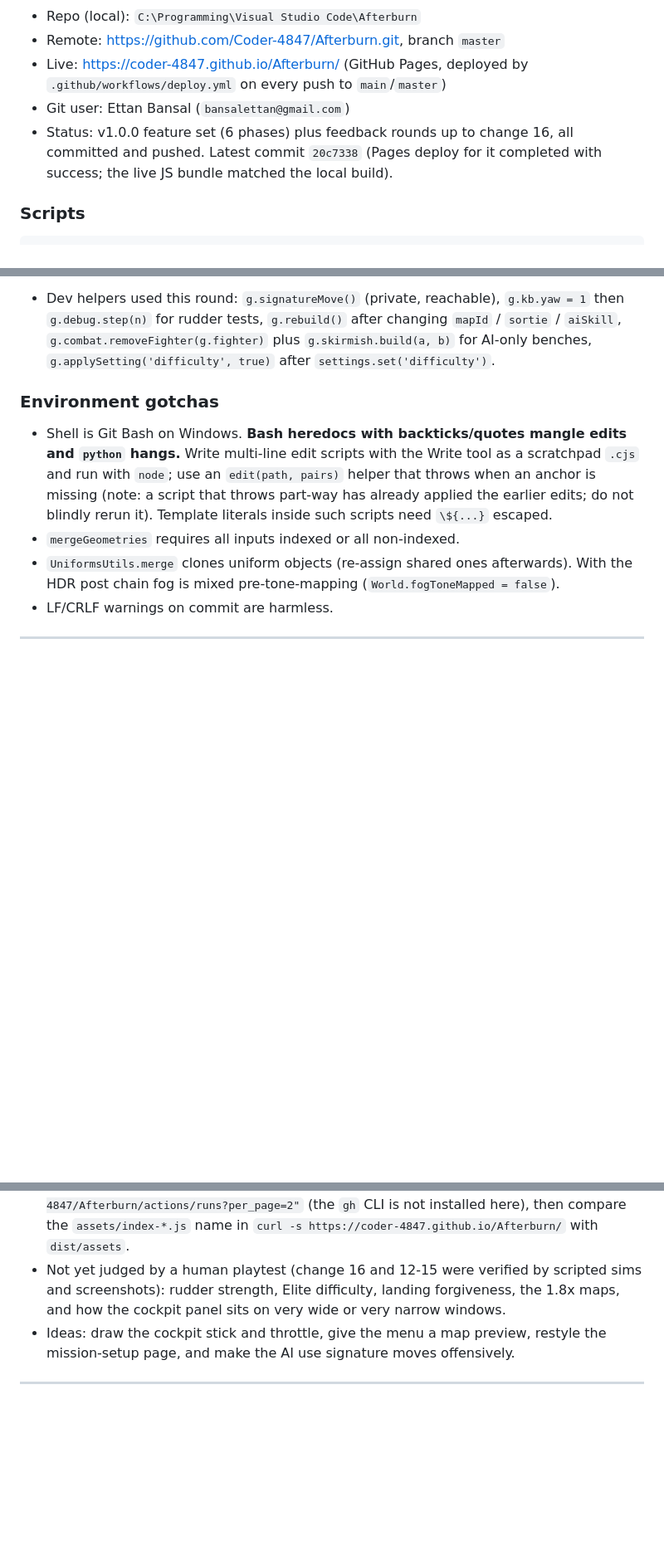
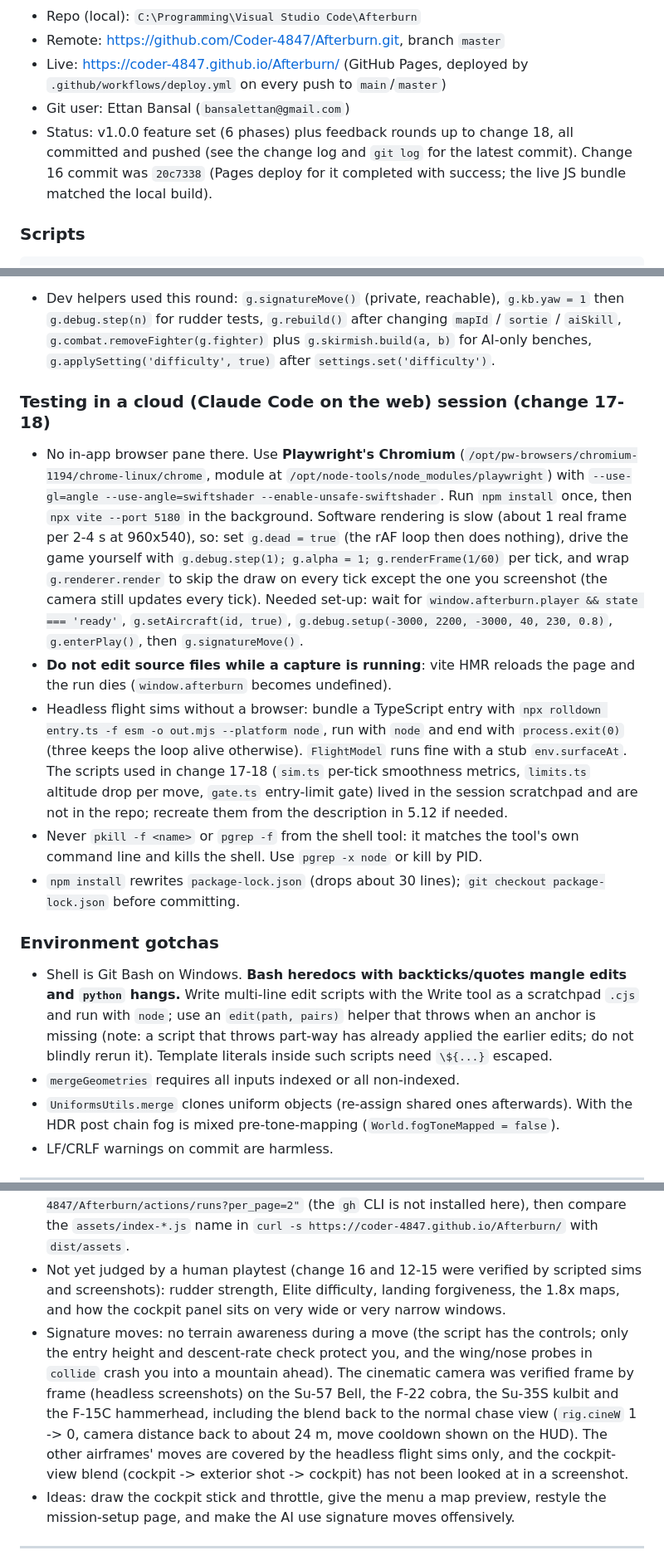
Before and after one commit to Coder-4847/Afterburn, a Markdown page: memory.md, 3 parts joined by grey strips. Shown at 83% size. Rendered like a GitHub page; blank space fills up the shorter version.

```diff
--- a/memory.md
+++ b/memory.md
@@ -19,7 +19,7 @@ no accounts, and **no asset downloads**. Terrain, aircraft, textures, audio and
 - Remote: https://github.com/Coder-4847/Afterburn.git, branch `master`
 - Live: https://coder-4847.github.io/Afterburn/ (GitHub Pages, deployed by `.github/workflows/deploy.yml` on every push to `main`/`master`)
 - Git user: Ettan Bansal (`bansalettan@gmail.com`)
-- Status: v1.0.0 feature set (6 phases) plus feedback rounds up to change 16, all committed and pushed. Latest commit `20c7338` (Pages deploy for it completed with success; the live JS bundle matched the local build).
+- Status: v1.0.0 feature set (6 phases) plus feedback rounds up to change 18, all committed and pushed (see the change log and `git log` for the latest commit). Change 16 commit was `20c7338` (Pages deploy for it completed with success; the live JS bundle matched the local build).
 
 ### Scripts
 
@@ -299,6 +315,13 @@ importing and appending it in `index.ts`.
 - **Browser pane visibility:** requestAnimationFrame only runs while the pane is visible (a hidden pane makes `innerWidth` 0 and the sim stands still, though `debug.step(n)` still works). `preview_start` with a `url` re-opens it; after an HMR reload the game is back on the title screen, so call `g.debug.enterPlay()` and `g.debug.setup(...)` again. The screenshot is 800 px wide in device pixels (DPR 1-2), so a 1280x720 viewport is captured whole only when the DPR is 1.
 - Dev helpers used this round: `g.signatureMove()` (private, reachable), `g.kb.yaw = 1` then `g.debug.step(n)` for rudder tests, `g.rebuild()` after changing `mapId` / `sortie` / `aiSkill`, `g.combat.removeFighter(g.fighter)` plus `g.skirmish.build(a, b)` for AI-only benches, `g.applySetting('difficulty', true)` after `settings.set('difficulty')`.
 
+### Testing in a cloud (Claude Code on the web) session (change 17-18)
+- No in-app browser pane there. Use **Playwright's Chromium** (`/opt/pw-browsers/chromium-1194/chrome-linux/chrome`, module at `/opt/node-tools/node_modules/playwright`) with `--use-gl=angle --use-angle=swiftshader --enable-unsafe-swiftshader`. Run `npm install` once, then `npx vite --port 5180` in the background. Software rendering is slow (about 1 real frame per 2-4 s at 960x540), so: set `g.dead = true` (the rAF loop then does nothing), drive the game yourself with `g.debug.step(1); g.alpha = 1; g.renderFrame(1/60)` per tick, and wrap `g.renderer.render` to skip the draw on every tick except the one you screenshot (the camera still updates every tick). Needed set-up: wait for `window.afterburn.player && state === 'ready'`, `g.setAircraft(id, true)`, `g.debug.setup(-3000, 2200, -3000, 40, 230, 0.8)`, `g.enterPlay()`, then `g.signatureMove()`.
+- **Do not edit source files while a capture is running**: vite HMR reloads the page and the run dies (`window.afterburn` becomes undefined).
+- Headless flight sims without a browser: bundle a TypeScript entry with `npx rolldown entry.ts -f esm -o out.mjs --platform node`, run with `node` and end with `process.exit(0)` (three keeps the loop alive otherwise). `FlightModel` runs fine with a stub `env.surfaceAt`. The scripts used in change 17-18 (`sim.ts` per-tick smoothness metrics, `limits.ts` altitude drop per move, `gate.ts` entry-limit gate) lived in the session scratchpad and are not in the repo; recreate them from the description in 5.12 if needed.
+- Never `pkill -f <name>` or `pgrep -f` from the shell tool: it matches the tool's own command line and kills the shell. Use `pgrep -x node` or kill by PID.
+- `npm install` rewrites `package-lock.json` (drops about 30 lines); `git checkout package-lock.json` before committing.
+
 ### Environment gotchas
 - Shell is Git Bash on Windows. **Bash heredocs with backticks/quotes mangle edits and `python` hangs.** Write multi-line edit scripts
   with the Write tool as a scratchpad `.cjs` and run with `node`; use an `edit(path, pairs)` helper that throws when an anchor is
@@ -354,6 +380,7 @@ importing and appending it in `index.ts`.
 - Deploy status: the Pages run for `20c7338` completed with success and the live site served the new bundle. To check any later push:
   `curl -s "https://api.github.com/repos/Coder-4847/Afterburn/actions/runs?per_page=2"` (the `gh` CLI is not installed here), then compare the `assets/index-*.js` name in `curl -s https://coder-4847.github.io/Afterburn/` with `dist/assets`.
 - Not yet judged by a human playtest (change 16 and 12-15 were verified by scripted sims and screenshots): rudder strength, Elite difficulty, landing forgiveness, the 1.8x maps, and how the cockpit panel sits on very wide or very narrow windows.
+- Signature moves: no terrain awareness during a move (the script has the controls; only the entry height and descent-rate check protect you, and the wing/nose probes in `collide` crash you into a mountain ahead). The cinematic camera was verified frame by frame (headless screenshots) on the Su-57 Bell, the F-22 cobra, the Su-35S kulbit and the F-15C hammerhead, including the blend back to the normal chase view (`rig.cineW` 1 -> 0, camera distance back to about 24 m, move cooldown shown on the HUD). The other airframes' moves are covered by the headless flight sims only, and the cockpit-view blend (cockpit -> exterior shot -> cockpit) has not been looked at in a screenshot.
 - Ideas: draw the cockpit stick and throttle, give the menu a map preview, restyle the mission-setup page, and make the AI use signature moves offensively.
 
 ---
```
Also changed, not shown: other parts of memory.md (+21 -2 lines).
